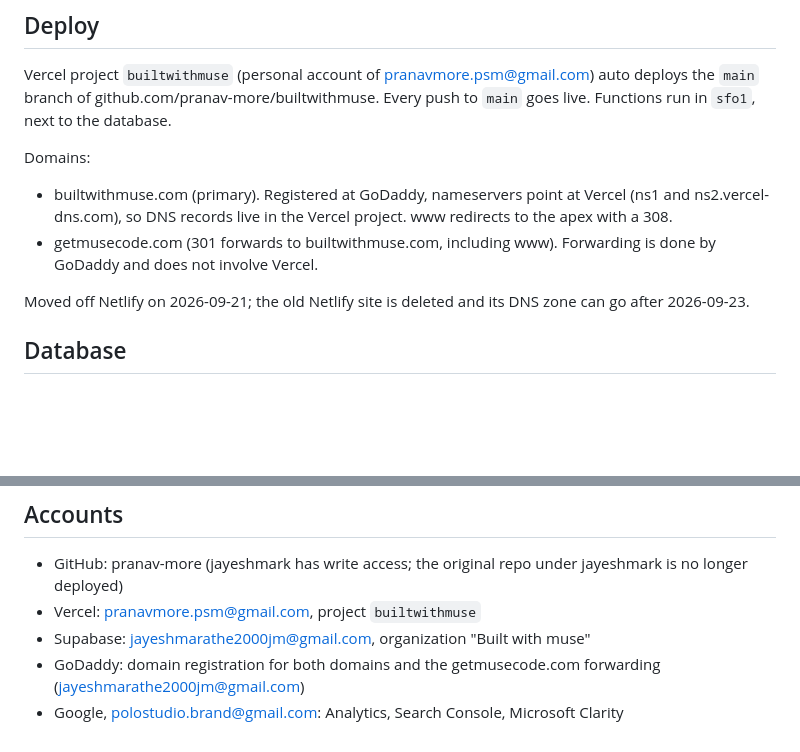
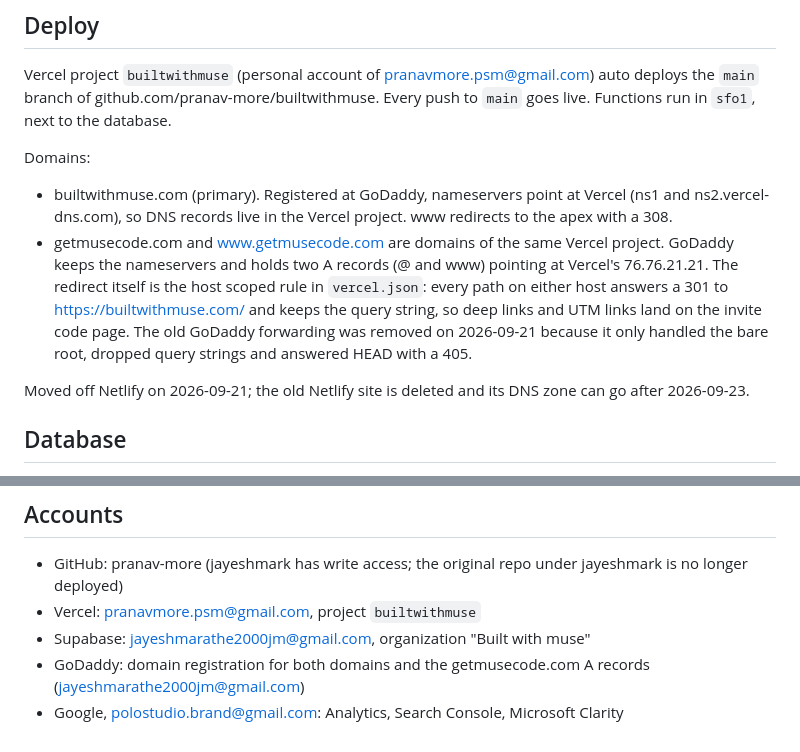
Before and after one commit to pranav-more/builtwithmuse, a Markdown page: README.md, 2 parts joined by grey strips. Rendered like a GitHub page; blank space fills up the shorter version.

Commit message:
Document the getmusecode.com redirect setup
Co-Authored-By: Claude Fable 5.1 <noreply@anthropic.com>

```diff
--- a/README.md
+++ b/README.md
@@ -20,7 +20,7 @@ Vercel project `builtwithmuse` (personal account of pranavmore.psm@gmail.com) au
 
 Domains:
 - builtwithmuse.com (primary). Registered at GoDaddy, nameservers point at Vercel (ns1 and ns2.vercel-dns.com), so DNS records live in the Vercel project. www redirects to the apex with a 308.
-- getmusecode.com (301 forwards to builtwithmuse.com, including www). Forwarding is done by GoDaddy and does not involve Vercel.
+- getmusecode.com and www.getmusecode.com are domains of the same Vercel project. GoDaddy keeps the nameservers and holds two A records (@ and www) pointing at Vercel's 76.76.21.21. The redirect itself is the host scoped rule in `vercel.json`: every path on either host answers a 301 to https://builtwithmuse.com/ and keeps the query string, so deep links and UTM links land on the invite code page. The old GoDaddy forwarding was removed on 2026-09-21 because it only handled the bare root, dropped query strings and answered HEAD with a 405.
 
 Moved off Netlify on 2026-09-21; the old Netlify site is deleted and its DNS zone can go after 2026-09-23.
 
@@ -121,5 +121,5 @@ Then open http://localhost:3000.
 - GitHub: pranav-more (jayeshmark has write access; the original repo under jayeshmark is no longer deployed)
 - Vercel: pranavmore.psm@gmail.com, project `builtwithmuse`
 - Supabase: jayeshmarathe2000jm@gmail.com, organization "Built with muse"
-- GoDaddy: domain registration for both domains and the getmusecode.com forwarding (jayeshmarathe2000jm@gmail.com)
+- GoDaddy: domain registration for both domains and the getmusecode.com A records (jayeshmarathe2000jm@gmail.com)
 - Google, polostudio.brand@gmail.com: Analytics, Search Console, Microsoft Clarity
```
